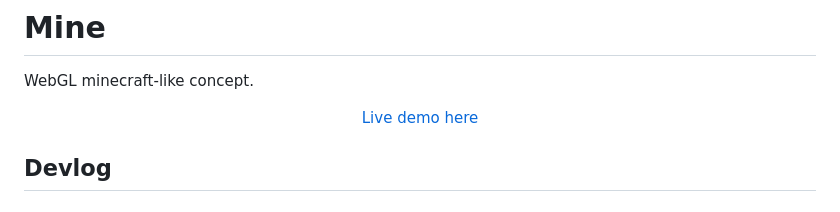
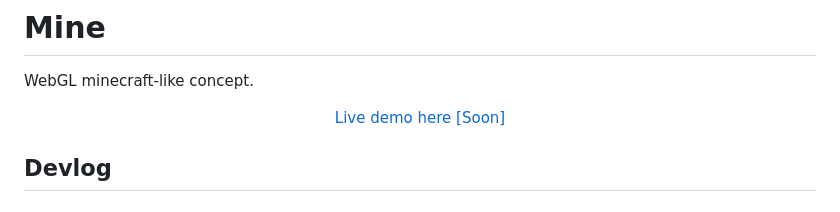
Before and after one commit to LeandroSQ/js-mine, a Markdown page: README.md, the part around the change. GitHub-like rendering.

```diff
--- a/README.md
+++ b/README.md
@@ -10,7 +10,7 @@ WebGL minecraft-like concept.
 </center> -->
 
 <p align="center">
-	<a href="https://leandrosq.github.io/js-mine/">Live demo here</a>
+	<a href="https://leandrosq.github.io/js-mine/">Live demo here [Soon]</a>
 </p>
 
 ## Devlog
```
